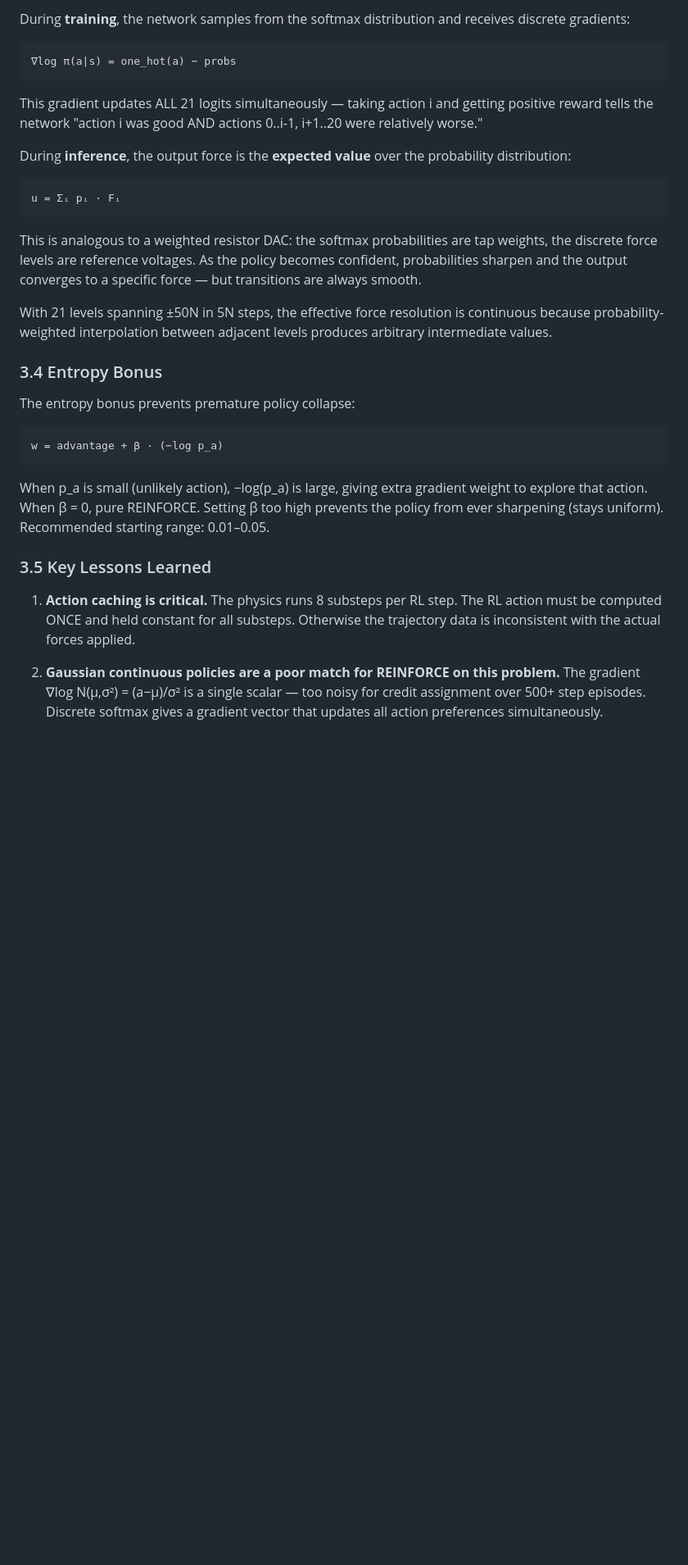
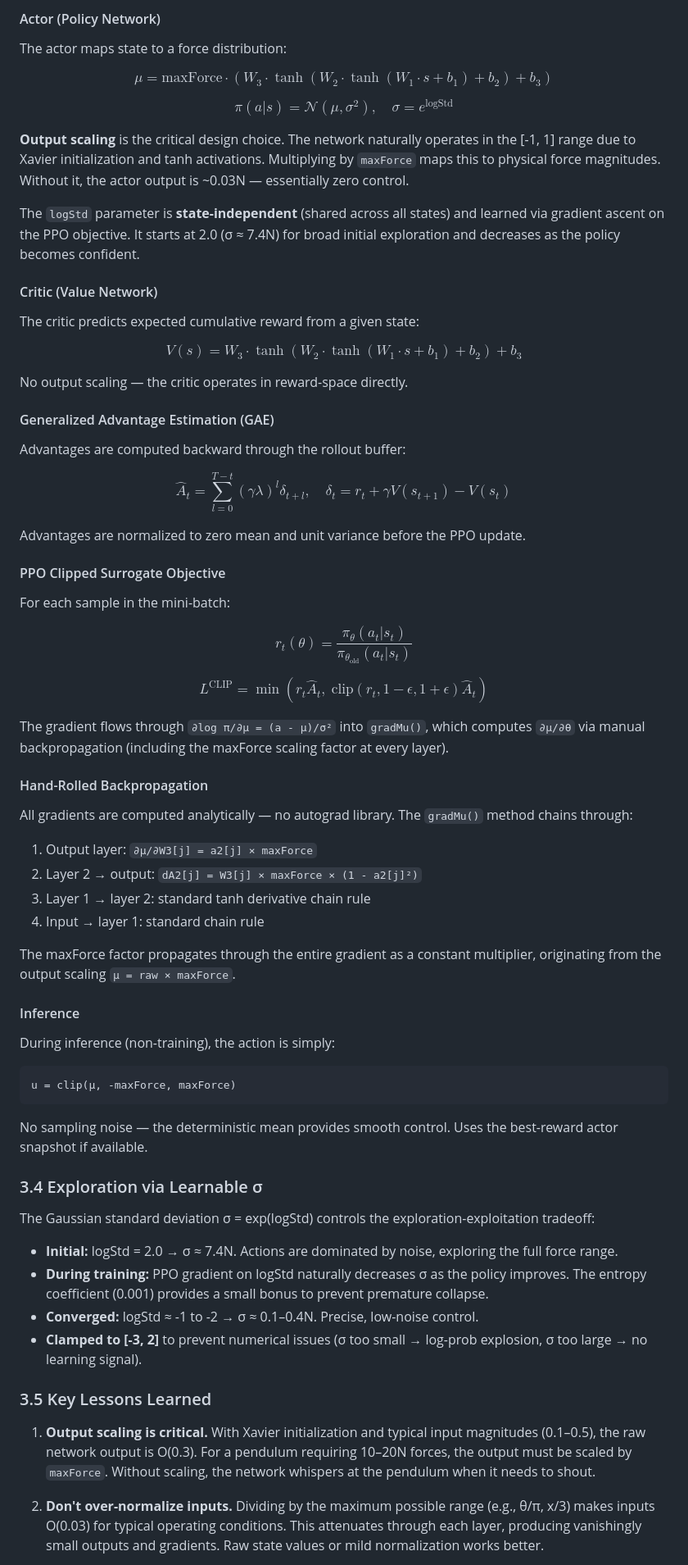
Before and after one commit to analogjedi/inverted-pendulum, a Markdown page: inverted_pendulum_project_journal.md, the part around one of its changes. Shown at 82% size. Rendered like a GitHub page; blank space fills up the shorter version.

````diff
--- a/inverted_pendulum_project_journal.md
+++ b/inverted_pendulum_project_journal.md
@@ -243,31 +262,84 @@ The key innovation in the current approach: **train discrete, deploy continuous.
 
-During **training**, the network samples from the softmax distribution and receives discrete gradients:
+#### Actor (Policy Network)
+
+The actor maps state to a force distribution:
+
+$$
+\mu = \text{maxForce} \cdot (W_3 \cdot \tanh(W_2 \cdot \tanh(W_1 \cdot s + b_1) + b_2) + b_3)
+$$
+
+$$
+\pi(a|s) = \mathcal{N}(\mu, \sigma^2), \quad \sigma = e^{\text{logStd}}
+$$
+
+**Output scaling** is the critical design choice. The network naturally operates in the [-1, 1] range due to Xavier initialization and tanh activations. Multiplying by `maxForce` maps this to physical force magnitudes. Without it, the actor output is ~0.03N — essentially zero control.
+
+The `logStd` parameter is **state-independent** (shared across all states) and learned via gradient ascent on the PPO objective. It starts at 2.0 (σ ≈ 7.4N) for broad initial exploration and decreases as the policy becomes confident.
+
+#### Critic (Value Network)
+
+The critic predicts expected cumulative reward from a given state:
+
+$$
+V(s) = W_3 \cdot \tanh(W_2 \cdot \tanh(W_1 \cdot s + b_1) + b_2) + b_3
+$$
+
+No output scaling — the critic operates in reward-space directly.
+
+#### Generalized Advantage Estimation (GAE)
+
+Advantages are computed backward through the rollout buffer:
+
+$$
+\hat{A}_t = \sum_{l=0}^{T-t} (\gamma \lambda)^l \delta_{t+l}, \quad \delta_t = r_t + \gamma V(s_{t+1}) - V(s_t)
+$$
+
+Advantages are normalized to zero mean and unit variance before the PPO update.
+
+#### PPO Clipped Surrogate Objective
+
+For each sample in the mini-batch:
+
+$$
+r_t(\theta) = \frac{\pi_\theta(a_t|s_t)}{\pi_{\theta_\text{old}}(a_t|s_t)}
+$$
+
+$$
+L^\text{CLIP} = \min\left(r_t \hat{A}_t, \; \text{clip}(r_t, 1-\epsilon, 1+\epsilon) \hat{A}_t\right)
+$$
+
+The gradient flows through `∂log π/∂μ = (a - μ)/σ²` into `gradMu()`, which computes `∂μ/∂θ` via manual backpropagation (including the maxForce scaling factor at every layer).
+
+#### Hand-Rolled Backpropagation
+
+All gradients are computed analytically — no autograd library. The `gradMu()` method chains through:
+1. Output layer: `∂μ/∂W3[j] = a2[j] × maxForce`
+2. Layer 2 → output: `dA2[j] = W3[j] × maxForce × (1 - a2[j]²)`
+3. Layer 1 → layer 2: standard tanh derivative chain rule
+4. Input → layer 1: standard chain rule
+
+The maxForce factor propagates through the entire gradient as a constant multiplier, originating from the output scaling `μ = raw × maxForce`.
+
+#### Inference
+
+During inference (non-training), the action is simply:
 ```
-∇log π(a|s) = one_hot(a) − probs
+u = clip(μ, -maxForce, maxForce)
 ```
-This gradient updates ALL 21 logits simultaneously — taking action i and getting positive reward tells the network "action i was good AND actions 0..i-1, i+1..20 were relatively worse."
+No sampling noise — the deterministic mean provides smooth control. Uses the best-reward actor snapshot if available.
 
-During **inference**, the output force is the **expected value** over the probability distribution:
-```
-u = Σᵢ pᵢ · Fᵢ
-```
-This is analogous to a weighted resistor DAC: the softmax probabilities are tap weights, the discrete force levels are reference voltages. As the policy becomes confident, probabilities sharpen and the output converges to a specific force — but transitions are always smooth.
+### 3.4 Exploration via Learnable σ
 
-With 21 levels spanning ±50N in 5N steps, the effective force resolution is continuous because probability-weighted interpolation between adjacent levels produces arbitrary intermediate values.
+The Gaussian standard deviation σ = exp(logStd) controls the exploration-exploitation tradeoff:
 
-### 3.4 Entropy Bonus
-
-The entropy bonus prevents premature policy collapse:
-
-```
-w = advantage + β · (−log p_a)
-```
-
-When p_a is small (unlikely action), −log(p_a) is large, giving extra gradient weight to explore that action. When β = 0, pure REINFORCE. Setting β too high prevents the policy from ever sharpening (stays uniform). Recommended starting range: 0.01–0.05.
+- **Initial:** logStd = 2.0 → σ ≈ 7.4N. Actions are dominated by noise, exploring the full force range.
+- **During training:** PPO gradient on logStd naturally decreases σ as the policy improves. The entropy coefficient (0.001) provides a small bonus to prevent premature collapse.
+- **Converged:** logStd ≈ -1 to -2 → σ ≈ 0.1–0.4N. Precise, low-noise control.
+- **Clamped to [-3, 2]** to prevent numerical issues (σ too small → log-prob explosion, σ too large → no learning signal).
 
 ### 3.5 Key Lessons Learned
 
-1. **Action caching is critical.** The physics runs 8 substeps per RL step. The RL action must be computed ONCE and held constant for all substeps. Otherwise the trajectory data is inconsistent with the actual forces applied.
+1. **Output scaling is critical.** With Xavier initialization and typical input magnitudes (0.1–0.5), the raw network output is O(0.3). For a pendulum requiring 10–20N forces, the output must be scaled by `maxForce`. Without scaling, the network whispers at the pendulum when it needs to shout.
 
-2. **Gaussian continuous policies are a poor match for REINFORCE on this problem.** The gradient ∇log N(μ,σ²) = (a−μ)/σ² is a single scalar — too noisy for credit assignment over 500+ step episodes. Discrete softmax gives a gradient vector that updates all action preferences simultaneously.
+2. **Don't over-normalize inputs.** Dividing by the maximum possible range (e.g., θ/π, x/3) makes inputs O(0.03) for typical operating conditions. This attenuates through each layer, producing vanishingly small outputs and gradients. Raw state values or mild normalization works better.
 
````
Also changed, not shown: other parts of inverted_pendulum_project_journal.md (+73 -61 lines), CLAUDE.md (+28 -22 lines).
